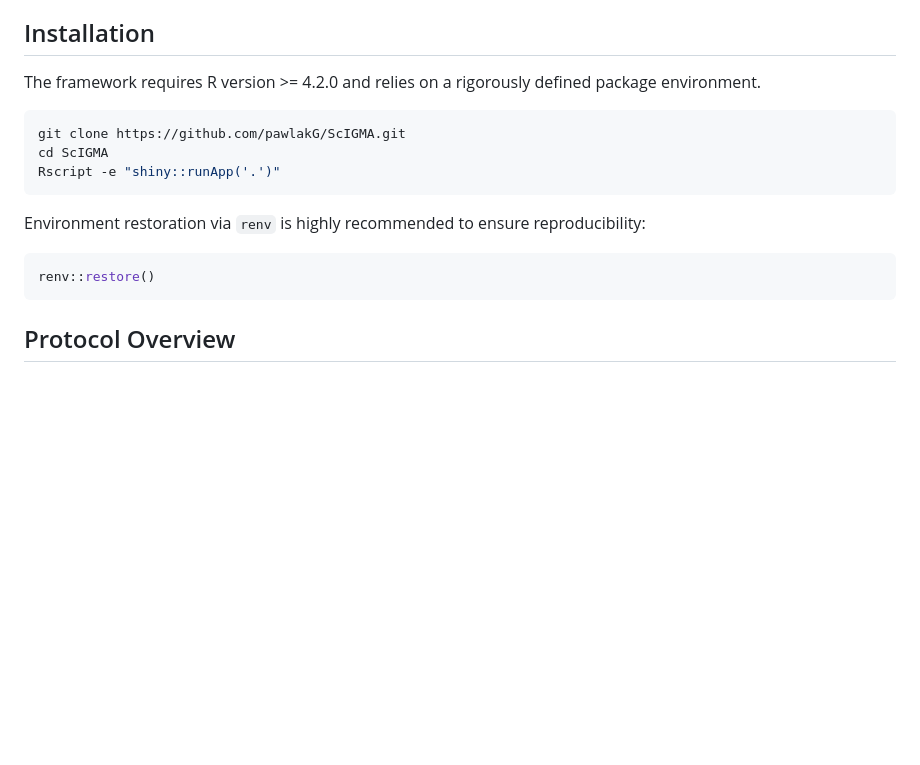
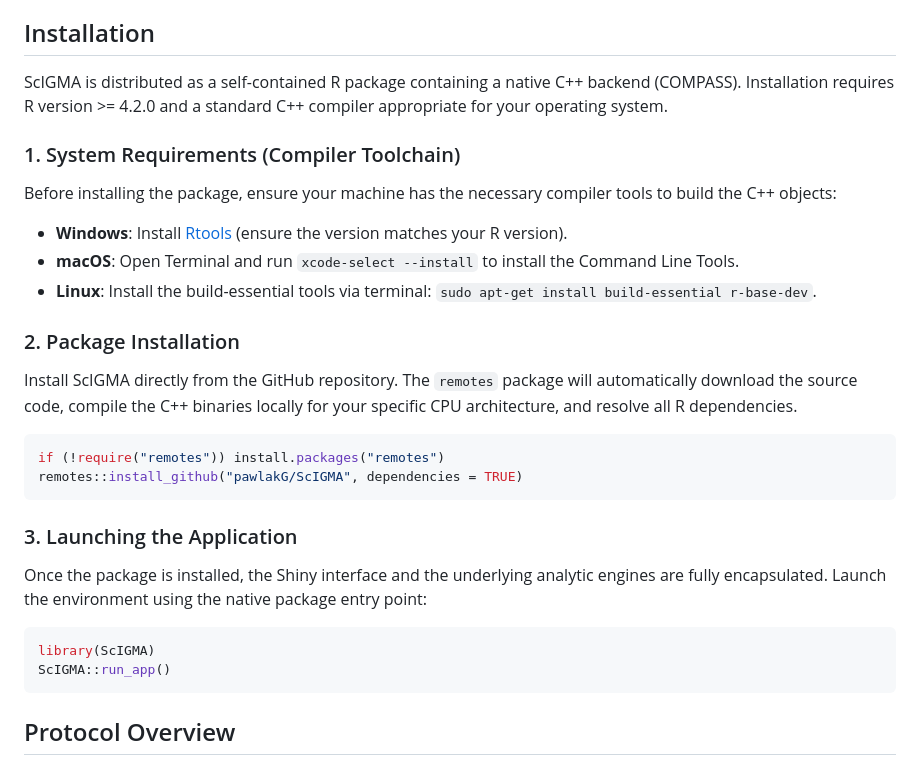
Before and after one commit to pawlakG/ScIGMA, a Markdown page: README.md, the part around the change. GitHub-like rendering; blank space fills up the shorter version.

````diff
--- a/README.md
+++ b/README.md
@@ -30,18 +30,28 @@ ScIGMA (Single-cell Integrated Genomic & Multi-omics Analyzer) is an advanced R-
 
 ## Installation
 
-The framework requires R version >= 4.2.0 and relies on a rigorously defined package environment.
+ScIGMA is distributed as a self-contained R package containing a native C++ backend (COMPASS). Installation requires R version >= 4.2.0 and a standard C++ compiler appropriate for your operating system.
 
-```bash
-git clone https://github.com/pawlakG/ScIGMA.git
-cd ScIGMA
-Rscript -e "shiny::runApp('.')"
+### 1. System Requirements (Compiler Toolchain)
+Before installing the package, ensure your machine has the necessary compiler tools to build the C++ objects:
+- **Windows**: Install [Rtools](https://cran.r-project.org/bin/windows/Rtools/) (ensure the version matches your R version).
+- **macOS**: Open Terminal and run `xcode-select --install` to install the Command Line Tools.
+- **Linux**: Install the build-essential tools via terminal: `sudo apt-get install build-essential r-base-dev`.
+
+### 2. Package Installation
+Install ScIGMA directly from the GitHub repository. The `remotes` package will automatically download the source code, compile the C++ binaries locally for your specific CPU architecture, and resolve all R dependencies.
+
+```r
+if (!require("remotes")) install.packages("remotes")
+remotes::install_github("pawlakG/ScIGMA", dependencies = TRUE)
 ```
 
-Environment restoration via `renv` is highly recommended to ensure reproducibility:
+### 3. Launching the Application
+Once the package is installed, the Shiny interface and the underlying analytic engines are fully encapsulated. Launch the environment using the native package entry point:
 
 ```r
-renv::restore()
+library(ScIGMA)
+ScIGMA::run_app()
 ```
 
 ## Protocol Overview
````
